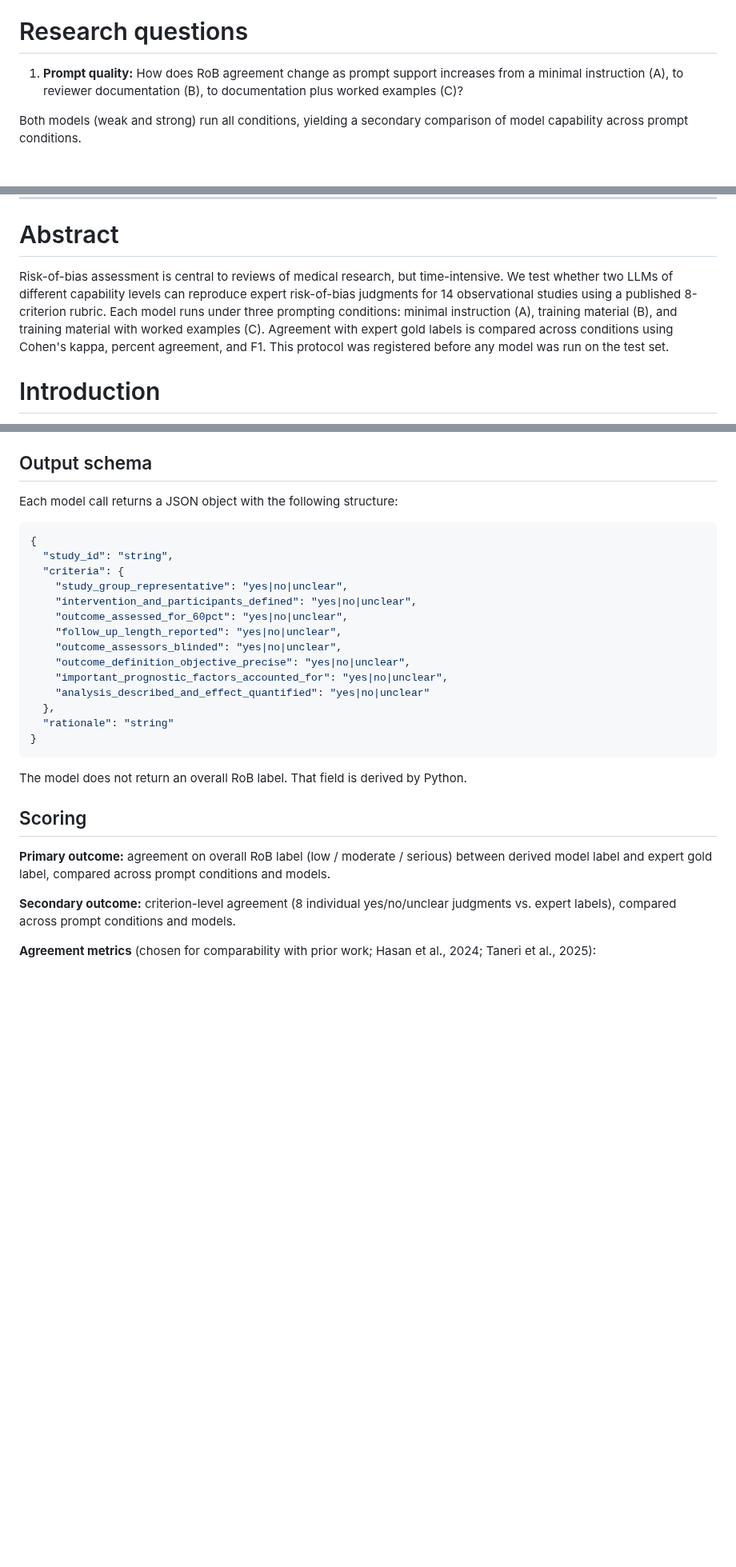
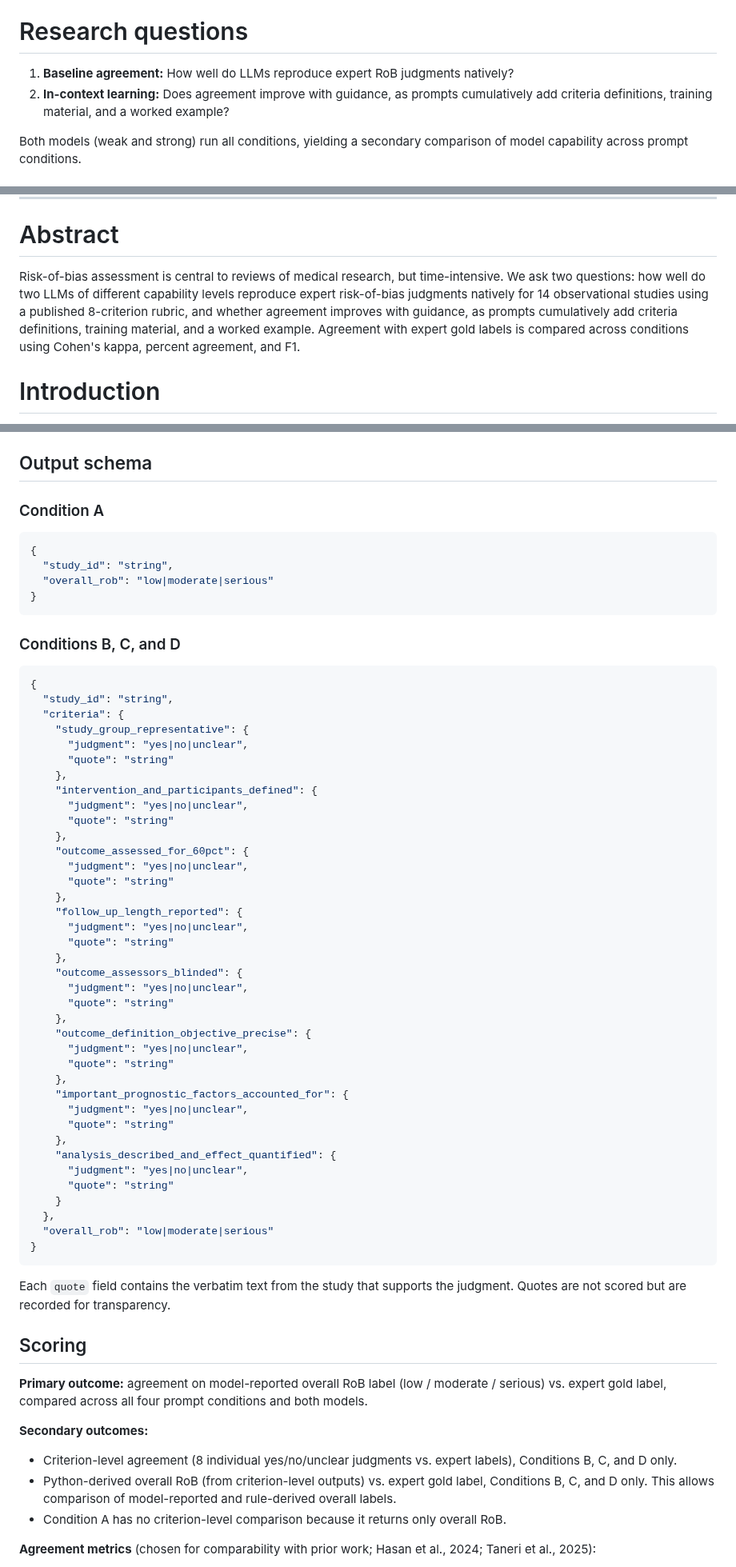
Before and after one commit to carljuneau/scaiences, a Markdown page: studies/llm-rob/protocol.md, 3 parts joined by grey strips. Shown at 80% size. Drawn GitHub-style; blank space fills up the shorter version.

Commit message:
Redesign protocol: 4 conditions (A-D), two research questions, model-reported overall RoB
Split single RQ into baseline agreement (natively) and in-context learning
(cumulative guidance). Add naive Condition A; rename B/C/D. Model now reports
overall RoB in all conditions; Python derives overall from criteria in B-D
for comparison. Two output schemas: A (overall only) vs B-D (criteria + overall).

````diff
--- a/studies/llm-rob/protocol.md
+++ b/studies/llm-rob/protocol.md
@@ -4,7 +4,8 @@ Juneau CE*, Siegel N
 
 # Research questions
 
-1. **Prompt quality:** How does RoB agreement change as prompt support increases from a minimal instruction (A), to reviewer documentation (B), to documentation plus worked examples (C)?
+1. **Baseline agreement:** How well do LLMs reproduce expert RoB judgments natively?
+2. **In-context learning:** Does agreement improve with guidance, as prompts cumulatively add criteria definitions, training material, and a worked example?
 
 Both models (weak and strong) run all conditions, yielding a secondary comparison of model capability across prompt conditions.
 
@@ -26,7 +27,7 @@ Both models (weak and strong) run all conditions, yielding a secondary compariso
 
 # Abstract
 
-Risk-of-bias assessment is central to reviews of medical research, but time-intensive. We test whether two LLMs of different capability levels can reproduce expert risk-of-bias judgments for 14 observational studies using a published 8-criterion rubric. Each model runs under three prompting conditions: minimal instruction (A), training material (B), and training material with worked examples (C). Agreement with expert gold labels is compared across conditions using Cohen's kappa, percent agreement, and F1. This protocol was registered before any model was run on the test set.
+Risk-of-bias assessment is central to reviews of medical research, but time-intensive. We ask two questions: how well do two LLMs of different capability levels reproduce expert risk-of-bias judgments natively for 14 observational studies using a published 8-criterion rubric, and whether agreement improves with guidance, as prompts cumulatively add criteria definitions, training material, and a worked example. Agreement with expert gold labels is compared across conditions using Cohen's kappa, percent agreement, and F1.
 
 # Introduction
 
@@ -119,32 +124,68 @@ Gold labels (8 criteria + overall RoB) are in the public CSV. The private direct
 
 ## Output schema
 
-Each model call returns a JSON object with the following structure:
+### Condition A
+
+```json
+{
+  "study_id": "string",
+  "overall_rob": "low|moderate|serious"
+}
+```
+
+### Conditions B, C, and D
 
 ```json
 {
   "study_id": "string",
   "criteria": {
-    "study_group_representative": "yes|no|unclear",
-    "intervention_and_participants_defined": "yes|no|unclear",
-    "outcome_assessed_for_60pct": "yes|no|unclear",
-    "follow_up_length_reported": "yes|no|unclear",
-    "outcome_assessors_blinded": "yes|no|unclear",
-    "outcome_definition_objective_precise": "yes|no|unclear",
-    "important_prognostic_factors_accounted_for": "yes|no|unclear",
-    "analysis_described_and_effect_quantified": "yes|no|unclear"
+    "study_group_representative": {
+      "judgment": "yes|no|unclear",
+      "quote": "string"
+    },
+    "intervention_and_participants_defined": {
+      "judgment": "yes|no|unclear",
+      "quote": "string"
+    },
+    "outcome_assessed_for_60pct": {
+      "judgment": "yes|no|unclear",
+      "quote": "string"
+    },
+    "follow_up_length_reported": {
+      "judgment": "yes|no|unclear",
+      "quote": "string"
+    },
+    "outcome_assessors_blinded": {
+      "judgment": "yes|no|unclear",
+      "quote": "string"
+    },
+    "outcome_definition_objective_precise": {
+      "judgment": "yes|no|unclear",
+      "quote": "string"
+    },
+    "important_prognostic_factors_accounted_for": {
+      "judgment": "yes|no|unclear",
+      "quote": "string"
+    },
+    "analysis_described_and_effect_quantified": {
+      "judgment": "yes|no|unclear",
+      "quote": "string"
+    }
   },
-  "rationale": "string"
+  "overall_rob": "low|moderate|serious"
 }
 ```
 
-The model does not return an overall RoB label. That field is derived by Python.
+Each `quote` field contains the verbatim text from the study that supports the judgment. Quotes are not scored but are recorded for transparency.
 
 ## Scoring
 
-**Primary outcome:** agreement on overall RoB label (low / moderate / serious) between derived model label and expert gold label, compared across prompt conditions and models.
+**Primary outcome:** agreement on model-reported overall RoB label (low / moderate / serious) vs. expert gold label, compared across all four prompt conditions and both models.
 
-**Secondary outcome:** criterion-level agreement (8 individual yes/no/unclear judgments vs. expert labels), compared across prompt conditions and models.
+**Secondary outcomes:**
+- Criterion-level agreement (8 individual yes/no/unclear judgments vs. expert labels), Conditions B, C, and D only.
+- Python-derived overall RoB (from criterion-level outputs) vs. expert gold label, Conditions B, C, and D only. This allows comparison of model-reported and rule-derived overall labels.
+- Condition A has no criterion-level comparison because it returns only overall RoB.
 
 **Agreement metrics** (chosen for comparability with prior work; Hasan et al., 2024; Taneri et al., 2025):
 - Cohen's kappa (weighted for overall RoB; unweighted per criterion)
````
Also changed, not shown: other parts of studies/llm-rob/protocol.md (+20 -16 lines).
